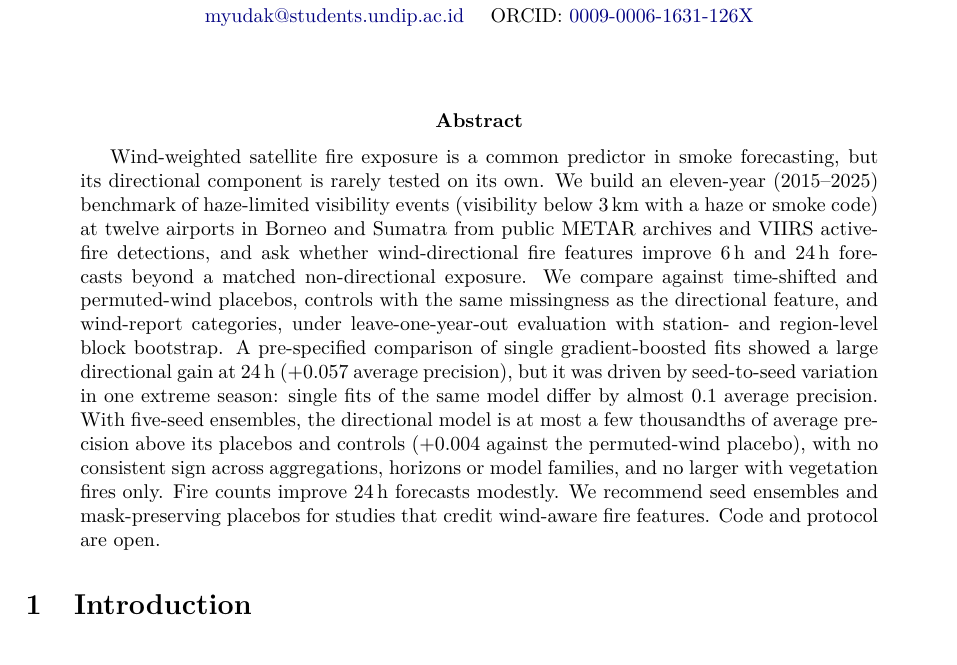
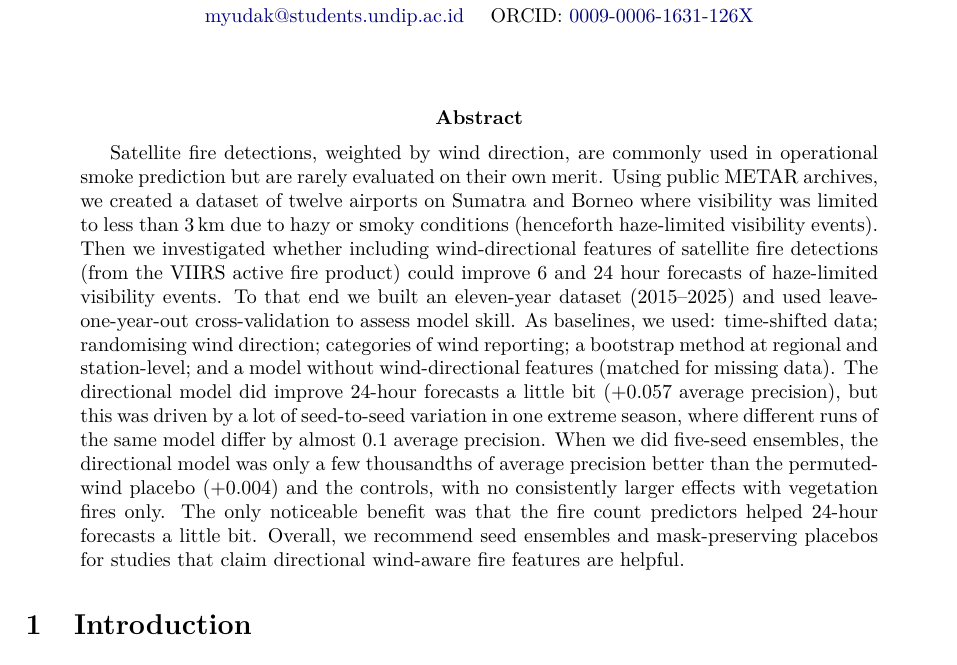
Before and after one commit to myudak/pavana, a LaTeX paper (research/directional-fire/paper/main.tex, which reads research/directional-fire/paper/sections/abstract.tex): part of page 1 of 16, cut so that both start at the same text. Compiled offline with pdfLaTeX.

Commit message:
research: rewrite the paper abstract

```diff
--- a/research/directional-fire/paper/sections/abstract.tex
+++ b/research/directional-fire/paper/sections/abstract.tex
@@ -1,17 +1,18 @@
-Wind-weighted satellite fire exposure is a common predictor in smoke forecasting, but its
-directional component is rarely tested on its own. We build an eleven-year (2015--2025) benchmark
-of haze-limited visibility events (visibility below 3\,km with a haze or smoke code) at twelve
-airports in Borneo and Sumatra from public METAR archives and VIIRS active-fire detections, and
-ask whether wind-directional fire features improve 6\,h and 24\,h forecasts beyond a matched
-non-directional exposure. We compare against time-shifted and permuted-wind placebos, controls
-with the same missingness as the directional feature, and wind-report categories, under
-leave-one-year-out evaluation with station- and region-level block bootstrap. A pre-specified
-comparison of single gradient-boosted fits showed a large directional gain at 24\,h
-(\pv{loyo24.d.E-D0} average precision), but it was driven by seed-to-seed variation in one
-extreme season: single fits of the same model differ by almost 0.1 average precision. With
-five-seed ensembles, the directional model is at most a few thousandths of average precision
-above its placebos and controls (\pv{ens24.d.E-Rperm1} against the permuted-wind placebo), with no
-consistent sign across aggregations, horizons or model families, and no larger with vegetation
-fires only. Fire counts improve 24\,h forecasts modestly. We recommend seed
-ensembles and mask-preserving placebos for studies that credit wind-aware fire features. Code and
-protocol are open.
+Satellite fire detections, weighted by wind direction, are commonly used in operational smoke
+prediction but are rarely evaluated on their own merit. Using public METAR archives, we created a
+dataset of twelve airports on Sumatra and Borneo where visibility was limited to less than 3\,km
+due to hazy or smoky conditions (henceforth haze-limited visibility events). Then we investigated
+whether including wind-directional features of satellite fire detections (from the VIIRS active
+fire product) could improve 6 and 24 hour forecasts of haze-limited visibility events. To that end
+we built an eleven-year dataset (2015--2025) and used leave-one-year-out cross-validation to assess
+model skill. As baselines, we used: time-shifted data; randomising wind direction; categories of
+wind reporting; a bootstrap method at regional and station-level; and a model without
+wind-directional features (matched for missing data). The directional model did improve 24-hour
+forecasts a little bit (\pv{loyo24.d.E-D0} average precision), but this was driven by a lot of
+seed-to-seed variation in one extreme season, where different runs of the same model differ by
+almost 0.1 average precision. When we did five-seed ensembles, the directional model was only a
+few thousandths of average precision better than the permuted-wind placebo
+(\pv{ens24.d.E-Rperm1}) and the controls, with no consistently larger effects with vegetation
+fires only. The only noticeable benefit was that the fire count predictors helped 24-hour
+forecasts a little bit. Overall, we recommend seed ensembles and mask-preserving placebos for
+studies that claim directional wind-aware fire features are helpful.
```
